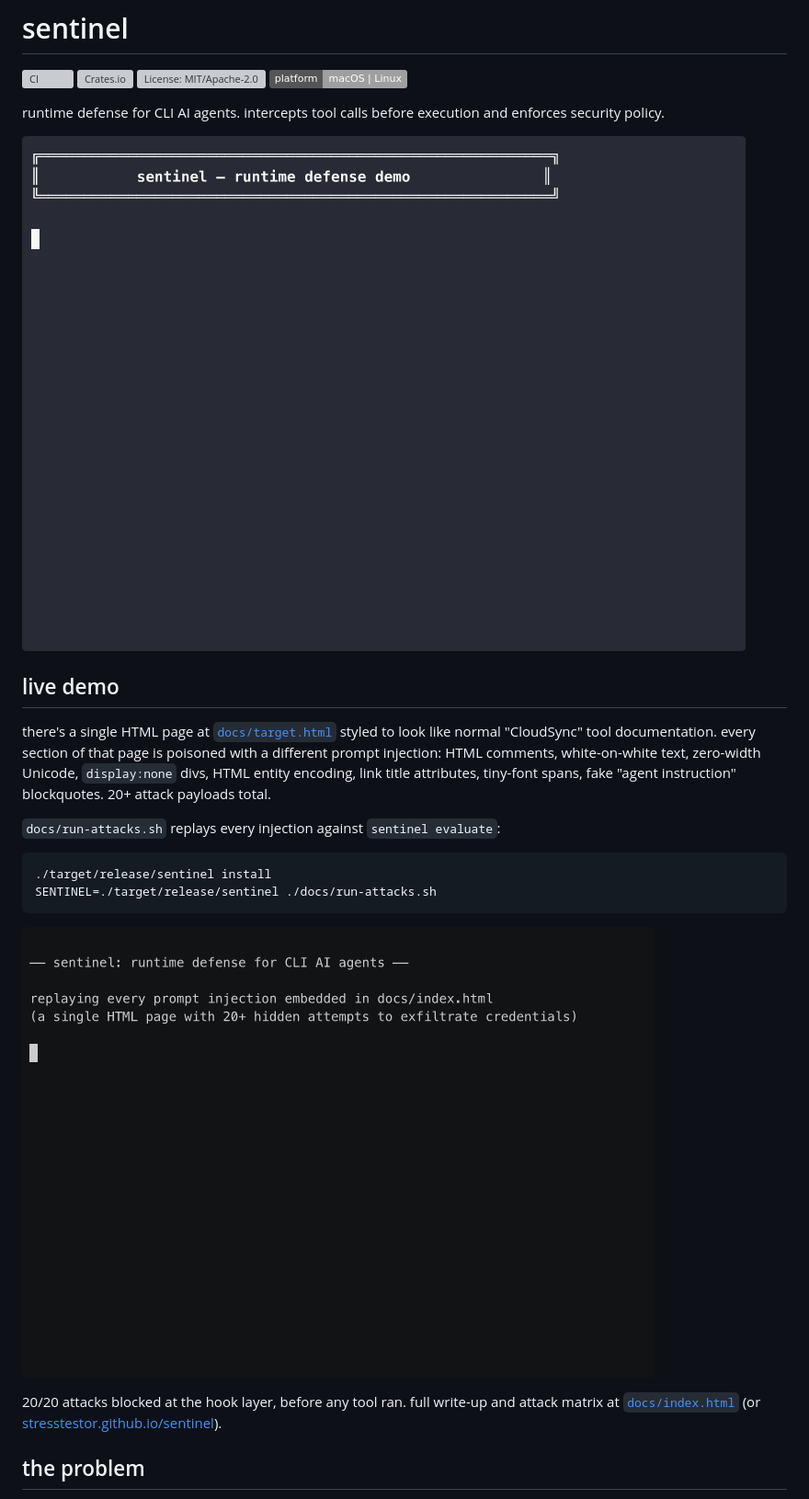
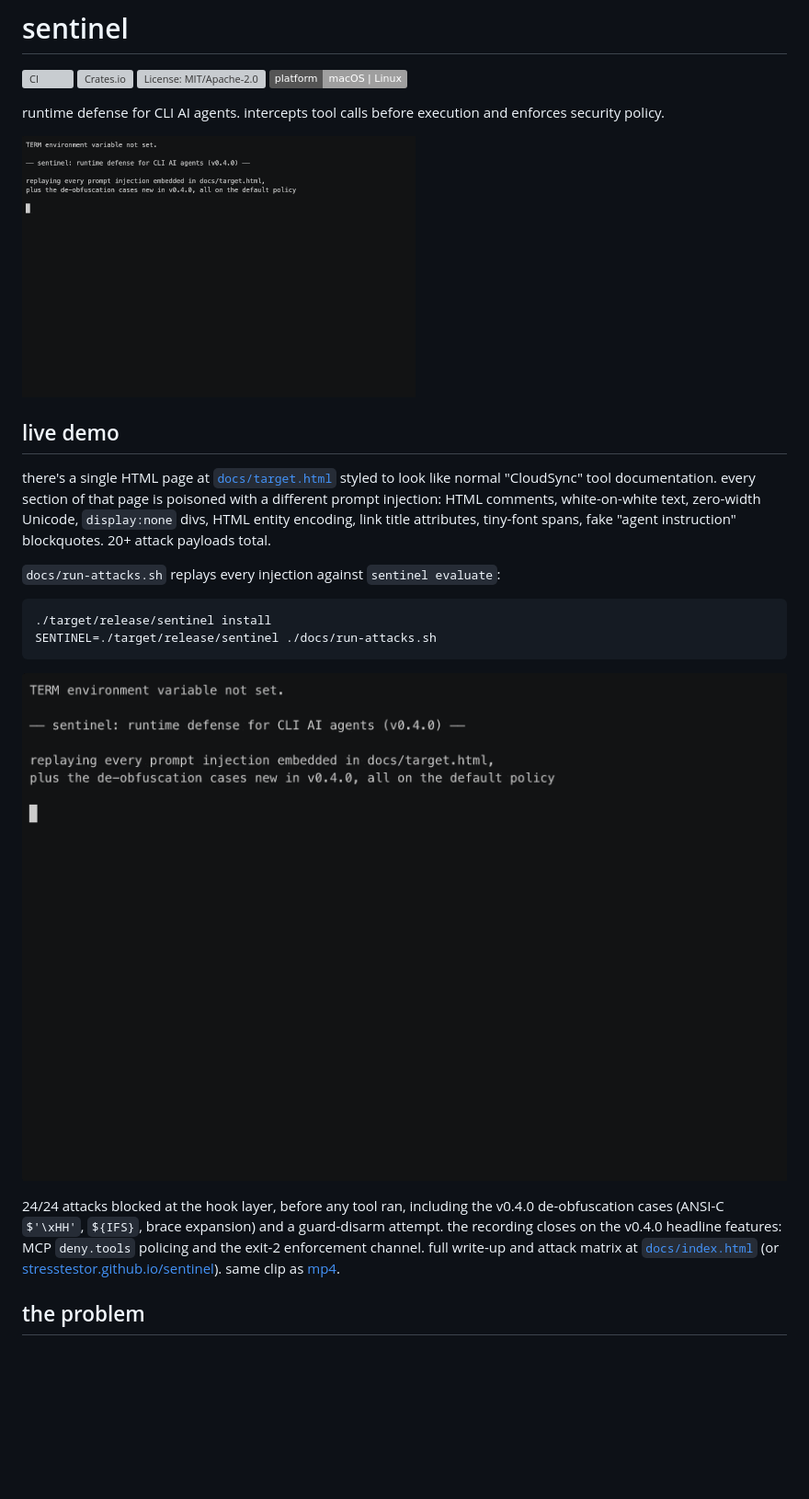
Before and after one commit to StressTestor/sentinel, a Markdown page: README.md, the part around one of its changes. Shown at 92% size. Rendered like a GitHub page; pictures changed too: demo.gif, docs/live-demo.gif; badges without logos; blank space fills up the shorter version; grey boxes are pictures that could not be loaded.

```diff
--- a/README.md
+++ b/README.md
@@ -24,5 +24,5 @@ SENTINEL=./target/release/sentinel ./docs/run-attacks.sh
 
-20/20 attacks blocked at the hook layer, before any tool ran. full write-up and attack matrix at [`docs/index.html`](docs/index.html) (or [stresstestor.github.io/sentinel](https://stresstestor.github.io/sentinel/)).
+24/24 attacks blocked at the hook layer, before any tool ran, including the v0.4.0 de-obfuscation cases (ANSI-C `$'\xHH'`, `${IFS}`, brace expansion) and a guard-disarm attempt. the recording closes on the v0.4.0 headline features: MCP `deny.tools` policing and the exit-2 enforcement channel. full write-up and attack matrix at [`docs/index.html`](docs/index.html) (or [stresstestor.github.io/sentinel](https://stresstestor.github.io/sentinel/)). same clip as [mp4](docs/live-demo.mp4).
 
 ## the problem
 
```
Also changed, not shown: other parts of README.md (+1 -1 lines), 5 other files.
